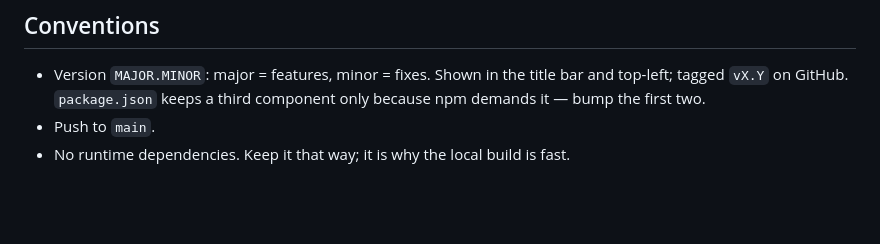
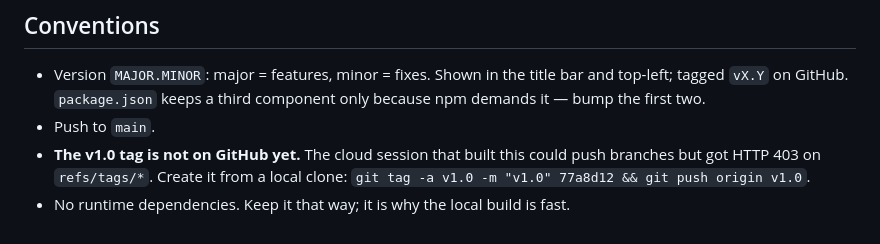
Before and after one commit to maxjlaughlin/EasySpeedTest, a Markdown page: CLAUDE.md, the part around the change. Rendered like a GitHub page; blank space fills up the shorter version.

Commit message:
docs: note that the v1.0 tag still needs pushing from a local clone
The cloud session could push branches but received HTTP 403 on refs/tags/*,
so the tag has to be created locally. Recorded in the handoff so the next
session does not assume it exists.

Co-Authored-By: Claude Opus 5 <noreply@anthropic.com>
Claude-Session: https://claude.ai/code/session_01VVXU6oz943PjpmaoHU8iZk

```diff
--- a/CLAUDE.md
+++ b/CLAUDE.md
@@ -90,4 +90,7 @@ The smoke test uses `window.__test`, exposed in `app.js` only when
   and top-left; tagged `vX.Y` on GitHub. `package.json` keeps a third component
   only because npm demands it — bump the first two.
 - Push to `main`.
+- **The v1.0 tag is not on GitHub yet.** The cloud session that built this could
+  push branches but got HTTP 403 on `refs/tags/*`. Create it from a local clone:
+  `git tag -a v1.0 -m "v1.0" 77a8d12 && git push origin v1.0`.
 - No runtime dependencies. Keep it that way; it is why the local build is fast.
```
